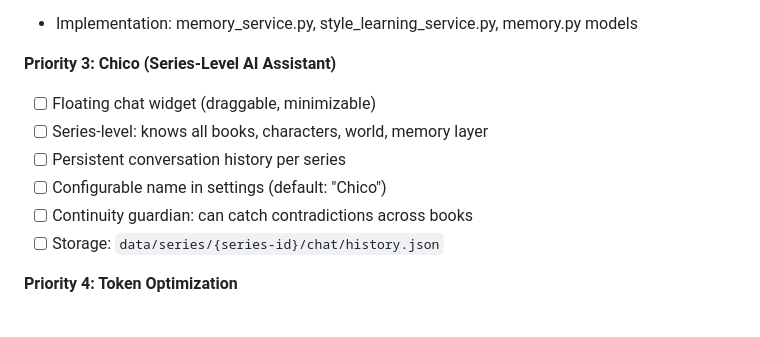
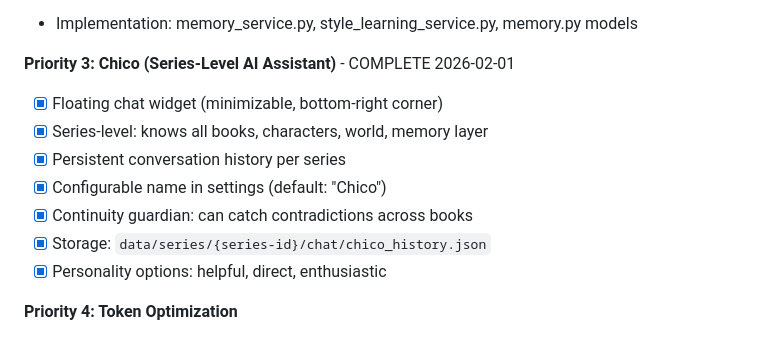
Before and after one commit to zaphodsdad/GhostWriter3000, a Markdown page: TODO.md, the part around the change. GitHub-like rendering.

Commit message:
Mark Priority 3 (Chico) as complete in TODO.md
Co-Authored-By: Claude Opus 4.5 <noreply@anthropic.com>

```diff
--- a/TODO.md
+++ b/TODO.md
@@ -155,13 +155,14 @@ Audit revealed: Initial generation has full context, but **revisions lose everyt
 - [x] Causal chains: trace WHY through plot events (causes, consequences, trace_causal_chain)
 - Implementation: memory_service.py, style_learning_service.py, memory.py models
 
-**Priority 3: Chico (Series-Level AI Assistant)**
-- [ ] Floating chat widget (draggable, minimizable)
-- [ ] Series-level: knows all books, characters, world, memory layer
-- [ ] Persistent conversation history per series
-- [ ] Configurable name in settings (default: "Chico")
-- [ ] Continuity guardian: can catch contradictions across books
-- [ ] Storage: `data/series/{series-id}/chat/history.json`
+**Priority 3: Chico (Series-Level AI Assistant)** - COMPLETE 2026-02-01
+- [x] Floating chat widget (minimizable, bottom-right corner)
+- [x] Series-level: knows all books, characters, world, memory layer
+- [x] Persistent conversation history per series
+- [x] Configurable name in settings (default: "Chico")
+- [x] Continuity guardian: can catch contradictions across books
+- [x] Storage: `data/series/{series-id}/chat/chico_history.json`
+- [x] Personality options: helpful, direct, enthusiastic
 
 **Priority 4: Token Optimization**
 - [ ] Scene-relevant entity filtering
```
